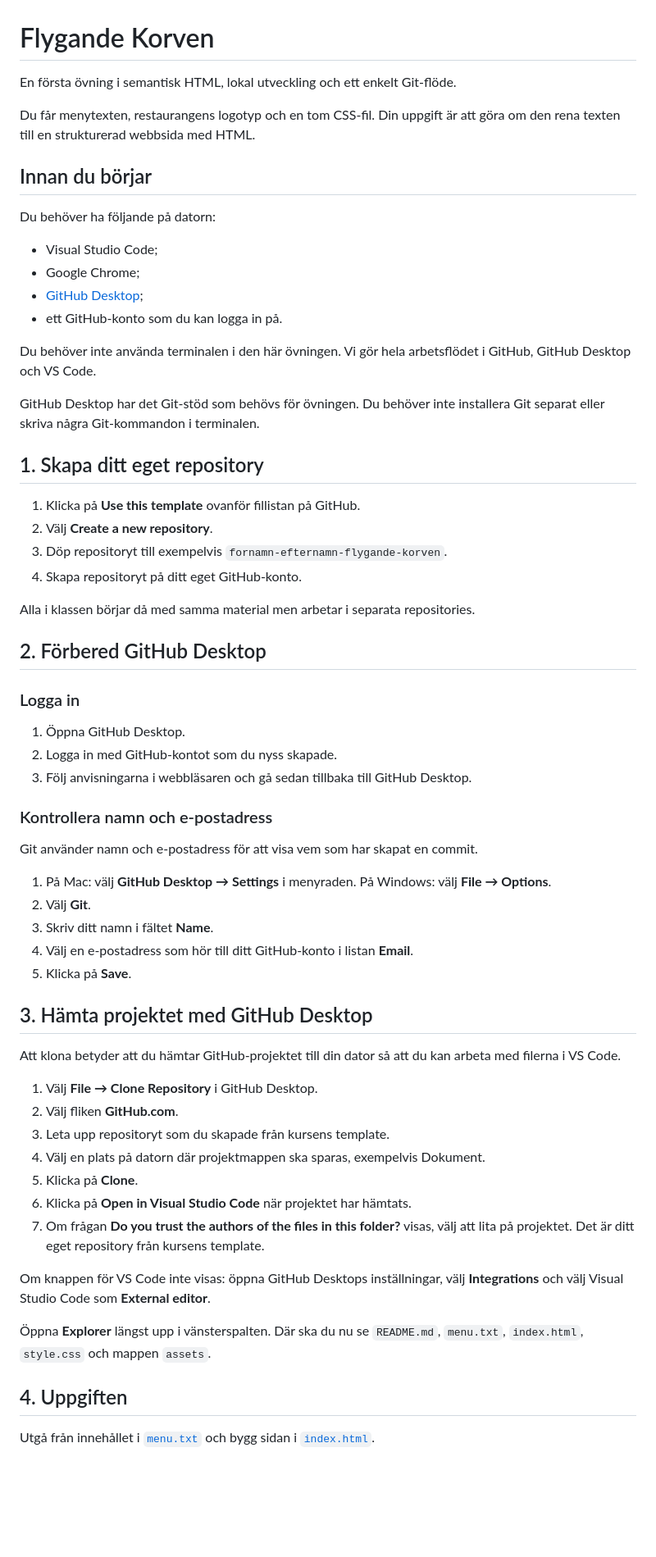
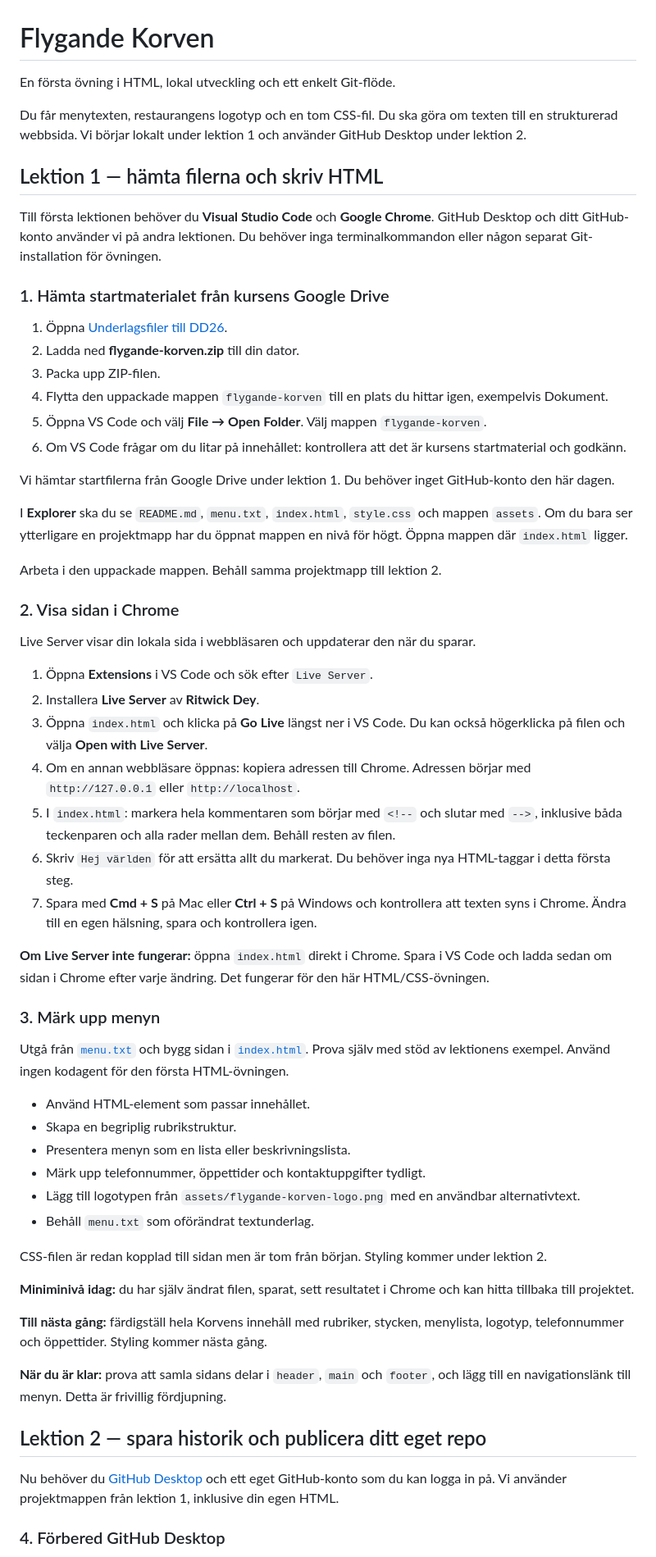
Before and after one commit to simmalugnt-se/flygande-korven-template, a Markdown page: README.md, the part around one of its changes. Shown at 82% size. Drawn GitHub-style; blank space fills up the shorter version.

Commit message:
Use Drive start files and separate first-day HTML from GitHub setup

```diff
--- a/README.md
+++ b/README.md
@@ -1,75 +1,64 @@
 # Flygande Korven
 
-En första övning i semantisk HTML, lokal utveckling och ett enkelt Git-flöde.
+En första övning i HTML, lokal utveckling och ett enkelt Git-flöde.
 
-Du får menytexten, restaurangens logotyp och en tom CSS-fil. Din uppgift är att
-göra om den rena texten till en strukturerad webbsida med HTML.
+Du får menytexten, restaurangens logotyp och en tom CSS-fil. Du ska göra om texten till en strukturerad webbsida. Vi börjar lokalt under lektion 1 och använder GitHub Desktop under lektion 2.
 
-## Innan du börjar
+## Lektion 1 — hämta filerna och skriv HTML
 
-Du behöver ha följande på datorn:
+Till första lektionen behöver du **Visual Studio Code** och **Google Chrome**. GitHub Desktop och ditt GitHub-konto använder vi på andra lektionen. Du behöver inga terminalkommandon eller någon separat Git-installation för övningen.
 
-- Visual Studio Code;
-- Google Chrome;
-- [GitHub Desktop](https://desktop.github.com/);
-- ett GitHub-konto som du kan logga in på.
+### 1. Hämta startmaterialet från kursens Google Drive
 
-Du behöver inte använda terminalen i den här övningen. Vi gör hela arbetsflödet
-i GitHub, GitHub Desktop och VS Code.
+1. Öppna [Underlagsfiler till DD26](https://drive.google.com/drive/folders/1VJpyU_E2xTai6NmyjZNZtn3rgniVHLG6).
+2. Ladda ned **flygande-korven.zip** till din dator.
+3. Packa upp ZIP-filen.
+4. Flytta den uppackade mappen `flygande-korven` till en plats du hittar igen, exempelvis Dokument.
+5. Öppna VS Code och välj **File → Open Folder**. Välj mappen `flygande-korven`.
+6. Om VS Code frågar om du litar på innehållet: kontrollera att det är kursens startmaterial och godkänn.
 
-GitHub Desktop har det Git-stöd som behövs för övningen. Du behöver inte
-installera Git separat eller skriva några Git-kommandon i terminalen.
+Vi hämtar startfilerna från Google Drive under lektion 1. Du behöver inget GitHub-konto den här dagen.
 
-## 1. Skapa ditt eget repository
+I **Explorer** ska du se `README.md`, `menu.txt`, `index.html`, `style.css` och mappen `assets`. Om du bara ser ytterligare en projektmapp har du öppnat mappen en nivå för högt. Öppna mappen där `index.html` ligger.
 
-1. Klicka på **Use this template** ovanför fillistan på GitHub.
-2. Välj **Create a new repository**.
-3. Döp repositoryt till exempelvis `fornamn-efternamn-flygande-korven`.
-4. Skapa repositoryt på ditt eget GitHub-konto.
+Arbeta i den uppackade mappen. Behåll samma projektmapp till lektion 2.
 
-Alla i klassen börjar då med samma material men arbetar i separata repositories.
+### 2. Visa sidan i Chrome
 
-## 2. Förbered GitHub Desktop
+Live Server visar din lokala sida i webbläsaren och uppdaterar den när du sparar.
 
-### Logga in
+1. Öppna **Extensions** i VS Code och sök efter `Live Server`.
+2. Installera **Live Server** av **Ritwick Dey**.
+3. Öppna `index.html` och klicka på **Go Live** längst ner i VS Code. Du kan också högerklicka på filen och välja **Open with Live Server**.
+4. Om en annan webbläsare öppnas: kopiera adressen till Chrome. Adressen börjar med `http://127.0.0.1` eller `http://localhost`.
+5. I `index.html`: markera hela kommentaren som börjar med `<!--` och slutar med `-->`, inklusive båda teckenparen och alla rader mellan dem. Behåll resten av filen.
+6. Skriv `Hej världen` för att ersätta allt du markerat. Du behöver inga nya HTML-taggar i detta första steg.
+7. Spara med **Cmd + S** på Mac eller **Ctrl + S** på Windows och kontrollera att texten syns i Chrome. Ändra till en egen hälsning, spara och kontrollera igen.
 
-1. Öppna GitHub Desktop.
-2. Logga in med GitHub-kontot som du nyss skapade.
-3. Följ anvisningarna i webbläsaren och gå sedan tillbaka till GitHub Desktop.
+**Om Live Server inte fungerar:** öppna `index.html` direkt i Chrome. Spara i VS Code och ladda sedan om sidan i Chrome efter varje ändring. Det fungerar för den här HTML/CSS-övningen.
 
-### Kontrollera namn och e-postadress
+### 3. Märk upp menyn
 
-Git använder namn och e-postadress för att visa vem som har skapat en commit.
+Utgå från [`menu.txt`](menu.txt) och bygg sidan i [`index.html`](index.html). Prova själv med stöd av lektionens exempel. Använd ingen kodagent för den första HTML-övningen.
 
-1. På Mac: välj **GitHub Desktop → Settings** i menyraden. På Windows: välj
-   **File → Options**.
-2. Välj **Git**.
-3. Skriv ditt namn i fältet **Name**.
-4. Välj en e-postadress som hör till ditt GitHub-konto i listan **Email**.
-5. Klicka på **Save**.
+- Använd HTML-element som passar innehållet.
+- Skapa en begriplig rubrikstruktur.
+- Presentera menyn som en lista eller beskrivningslista.
+- Märk upp telefonnummer, öppettider och kontaktuppgifter tydligt.
+- Lägg till logotypen från `assets/flygande-korven-logo.png` med en användbar alternativtext.
+- Behåll `menu.txt` som oförändrat textunderlag.
 
-## 3. Hämta projektet med GitHub Desktop
+CSS-filen är redan kopplad till sidan men är tom från början. Styling kommer under lektion 2.
 
-Att klona betyder att du hämtar GitHub-projektet till din dator så att du kan
-arbeta med filerna i VS Code.
+**Miniminivå idag:** du har själv ändrat filen, sparat, sett resultatet i Chrome och kan hitta tillbaka till projektet.
 
-1. Välj **File → Clone Repository** i GitHub Desktop.
-2. Välj fliken **GitHub.com**.
-3. Leta upp repositoryt som du skapade från kursens template.
-4. Välj en plats på datorn där projektmappen ska sparas, exempelvis Dokument.
-5. Klicka på **Clone**.
-6. Klicka på **Open in Visual Studio Code** när projektet har hämtats.
-7. Om frågan **Do you trust the authors of the files in this folder?** visas,
-    välj att lita på projektet. Det är ditt eget repository från kursens template.
+**Till nästa gång:** färdigställ hela Korvens innehåll med rubriker, stycken, menylista, logotyp, telefonnummer och öppettider. Styling kommer nästa gång.
 
-Om knappen för VS Code inte visas: öppna GitHub Desktops inställningar, välj
-**Integrations** och välj Visual Studio Code som **External editor**.
+**När du är klar:** prova att samla sidans delar i `header`, `main` och `footer`, och lägg till en navigationslänk till menyn. Detta är frivillig fördjupning.
 
-Öppna **Explorer** längst upp i vänsterspalten. Där ska du nu se `README.md`,
-`menu.txt`, `index.html`, `style.css` och mappen `assets`.
+## Lektion 2 — spara historik och publicera ditt eget repo
 
-## 4. Uppgiften
+Nu behöver du [GitHub Desktop](https://desktop.github.com/) och ett eget GitHub-konto som du kan logga in på. Vi använder projektmappen från lektion 1, inklusive din egen HTML.
 
-Utgå från innehållet i [`menu.txt`](menu.txt) och bygg sidan i
-[`index.html`](index.html).
+### 4. Förbered GitHub Desktop
 
```
Also changed, not shown: other parts of README.md (+36 -56 lines).
